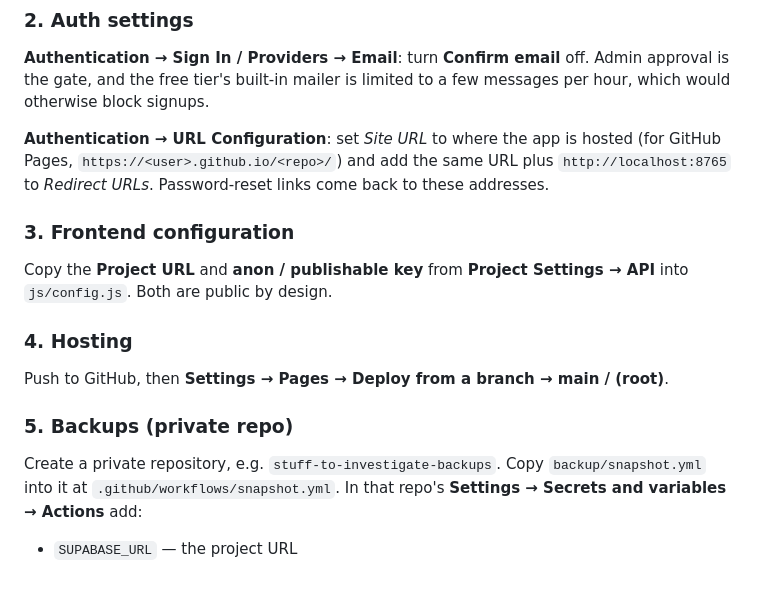
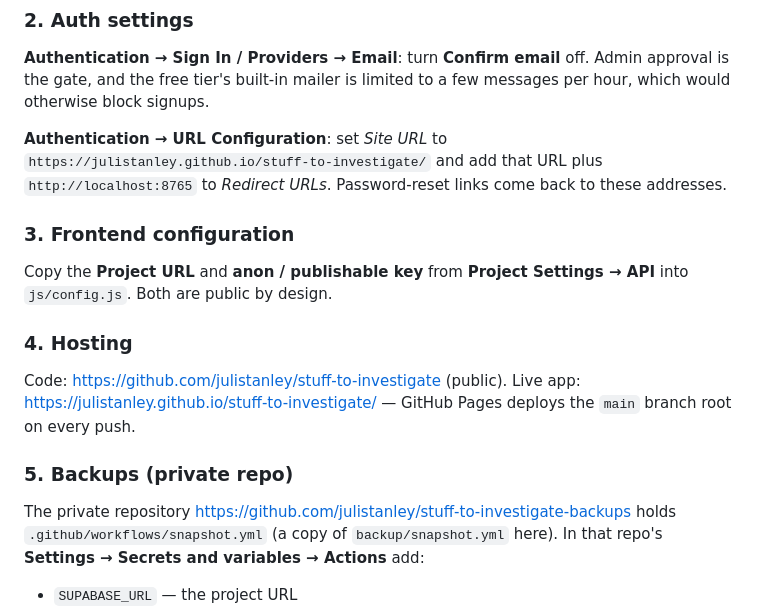
Before and after one commit to julistanley/stuff-to-investigate, a Markdown page: README.md, the part around the change. Rendered like a GitHub page; blank space fills up the shorter version.

Commit message:
README: live URLs for app, code, and backups repo
Co-Authored-By: Claude Fable 5.1 <noreply@anthropic.com>

```diff
--- a/README.md
+++ b/README.md
@@ -44,10 +44,10 @@ that file becomes an approved admin automatically when it signs up.
 Admin approval is the gate, and the free tier's built-in mailer is limited to a
 few messages per hour, which would otherwise block signups.
 
-**Authentication → URL Configuration**: set *Site URL* to where the app is
-hosted (for GitHub Pages, `https://<user>.github.io/<repo>/`) and add the same
-URL plus `http://localhost:8765` to *Redirect URLs*. Password-reset links come
-back to these addresses.
+**Authentication → URL Configuration**: set *Site URL* to
+`https://julistanley.github.io/stuff-to-investigate/` and add that URL plus
+`http://localhost:8765` to *Redirect URLs*. Password-reset links come back to
+these addresses.
 
 ### 3. Frontend configuration
 
@@ -56,13 +56,15 @@ Copy the **Project URL** and **anon / publishable key** from
 
 ### 4. Hosting
 
-Push to GitHub, then **Settings → Pages → Deploy from a branch → main / (root)**.
+Code: https://github.com/julistanley/stuff-to-investigate (public).
+Live app: https://julistanley.github.io/stuff-to-investigate/ — GitHub Pages
+deploys the `main` branch root on every push.
 
 ### 5. Backups (private repo)
 
-Create a private repository, e.g. `stuff-to-investigate-backups`. Copy
-`backup/snapshot.yml` into it at `.github/workflows/snapshot.yml`. In that
-repo's **Settings → Secrets and variables → Actions** add:
+The private repository https://github.com/julistanley/stuff-to-investigate-backups
+holds `.github/workflows/snapshot.yml` (a copy of `backup/snapshot.yml` here).
+In that repo's **Settings → Secrets and variables → Actions** add:
 
 - `SUPABASE_URL` — the project URL
 - `SUPABASE_SERVICE_ROLE_KEY` — **Project Settings → API → service_role**.
```
